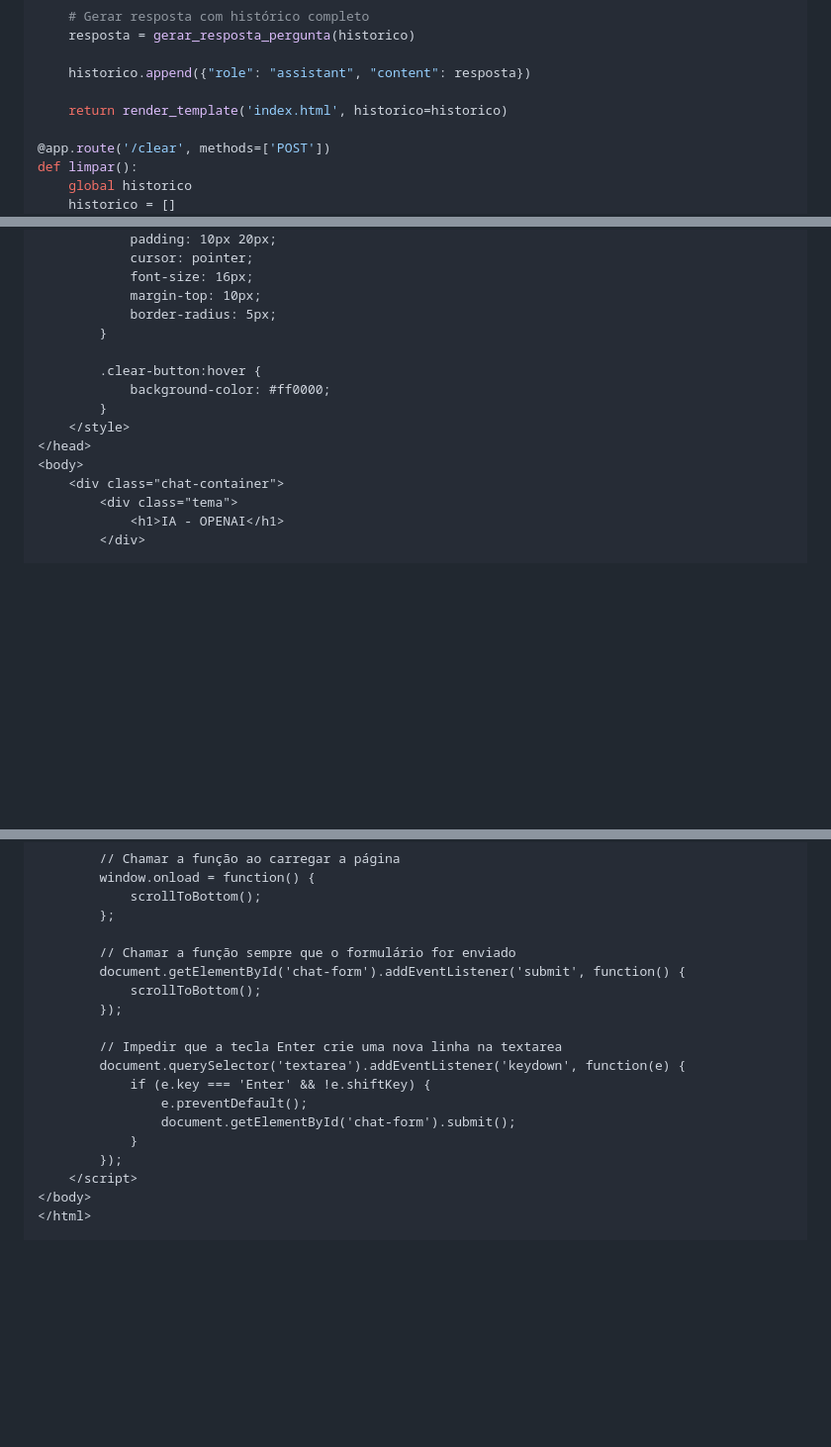
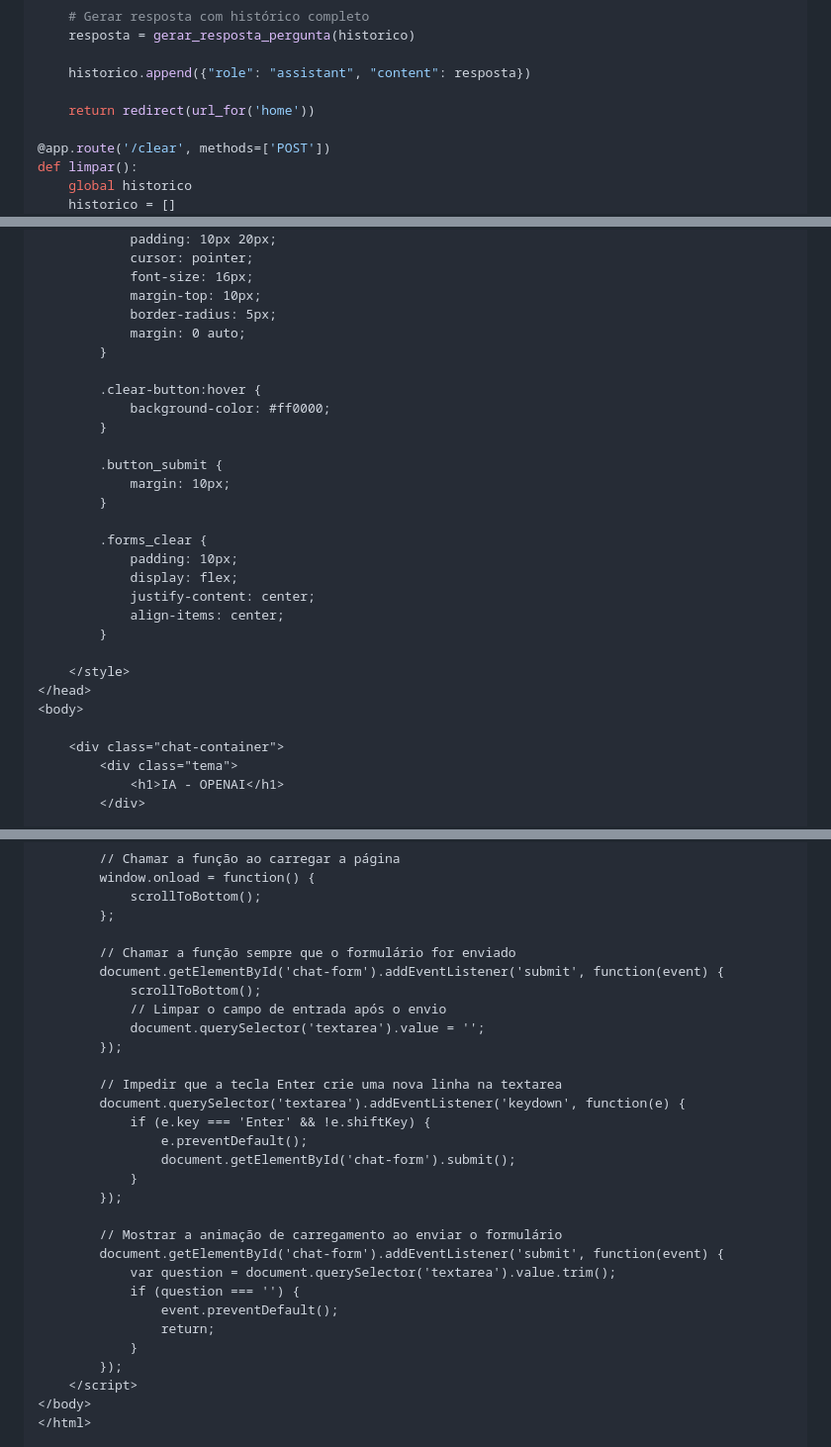
Before and after one commit to LucasS059/IA-OPENAI, a Markdown page: README.md, 3 parts joined by grey strips. Shown at 99% size. Rendered like a GitHub page; blank space fills up the shorter version.

```diff
--- a/README.md
+++ b/README.md
@@ -80,7 +80,7 @@ def perguntar():
 
     historico.append({"role": "assistant", "content": resposta})
 
-    return render_template('index.html', historico=historico)
+    return redirect(url_for('home'))
 
 @app.route('/clear', methods=['POST'])
 def limpar():
@@ -219,14 +221,28 @@ A página HTML a seguir representa a interface onde o chatbot da OpenAI será ex
             font-size: 16px;
             margin-top: 10px;
             border-radius: 5px;
+            margin: 0 auto;
         }
 
         .clear-button:hover {
             background-color: #ff0000;
         }
+
+        .button_submit {
+            margin: 10px;
+        }
+
+        .forms_clear {
+            padding: 10px;
+            display: flex;
+            justify-content: center;
+            align-items: center;
+        }
+
     </style>
 </head>
 <body>
+
     <div class="chat-container">
         <div class="tema">
             <h1>IA - OPENAI</h1>
@@ -259,8 +275,10 @@ A página HTML a seguir representa a interface onde o chatbot da OpenAI será ex
         };
 
         // Chamar a função sempre que o formulário for enviado
-        document.getElementById('chat-form').addEventListener('submit', function() {
+        document.getElementById('chat-form').addEventListener('submit', function(event) {
             scrollToBottom();
+            // Limpar o campo de entrada após o envio
+            document.querySelector('textarea').value = '';
         });
 
         // Impedir que a tecla Enter crie uma nova linha na textarea
@@ -268,6 +286,15 @@ A página HTML a seguir representa a interface onde o chatbot da OpenAI será ex
             if (e.key === 'Enter' && !e.shiftKey) {
                 e.preventDefault();
                 document.getElementById('chat-form').submit();
+            }
+        });
+
+        // Mostrar a animação de carregamento ao enviar o formulário
+        document.getElementById('chat-form').addEventListener('submit', function(event) {
+            var question = document.querySelector('textarea').value.trim();
+            if (question === '') {
+                event.preventDefault();
+                return;
             }
         });
     </script>
```
Also changed, not shown: other parts of README.md (+6 -4 lines).
